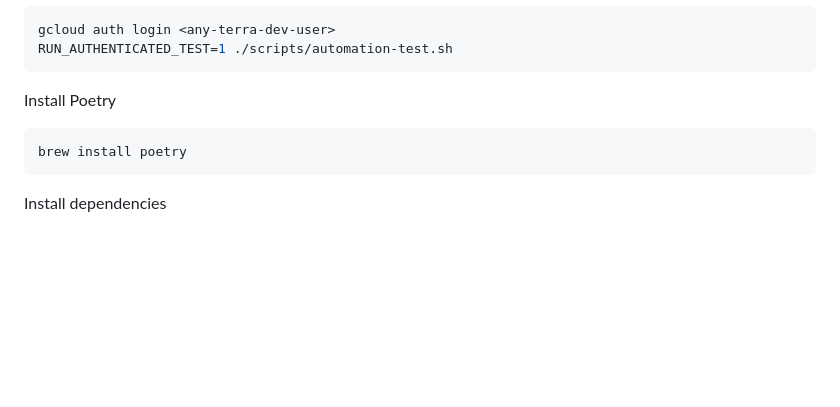
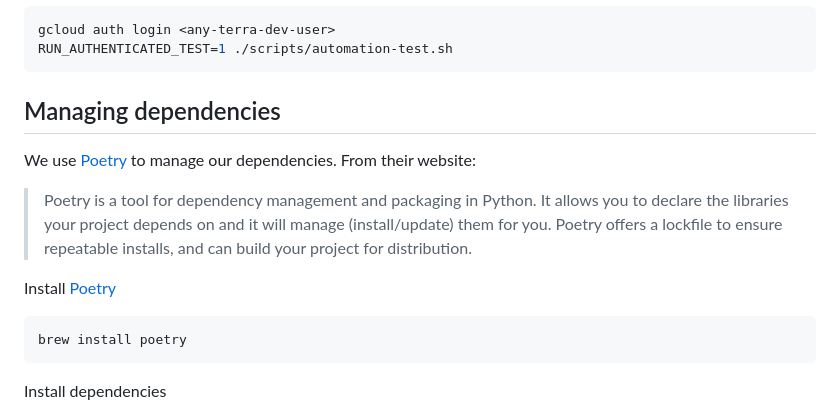
Before and after one commit to DataBiosphere/calhoun, a Markdown page: README.md, the part around the change. Drawn GitHub-style; blank space fills up the shorter version.

Commit message:
Added extra context around poetry.

````diff
--- a/README.md
+++ b/README.md
@@ -105,7 +105,15 @@ gcloud auth login <any-terra-dev-user>
 RUN_AUTHENTICATED_TEST=1 ./scripts/automation-test.sh
 ```
 
-Install Poetry
+## Managing dependencies
+
+We use [Poetry](https://python-poetry.org/docs/) to manage our dependencies. From their website:
+
+> Poetry is a tool for dependency management and packaging in Python. It allows you to declare the libraries your project depends on and it will manage (install/update) them for you. Poetry offers a lockfile to ensure repeatable installs, and can build your project for distribution.
+
+
+Install [Poetry](https://python-poetry.org/docs/)
+
 ```sh
 brew install poetry
 ```
````
